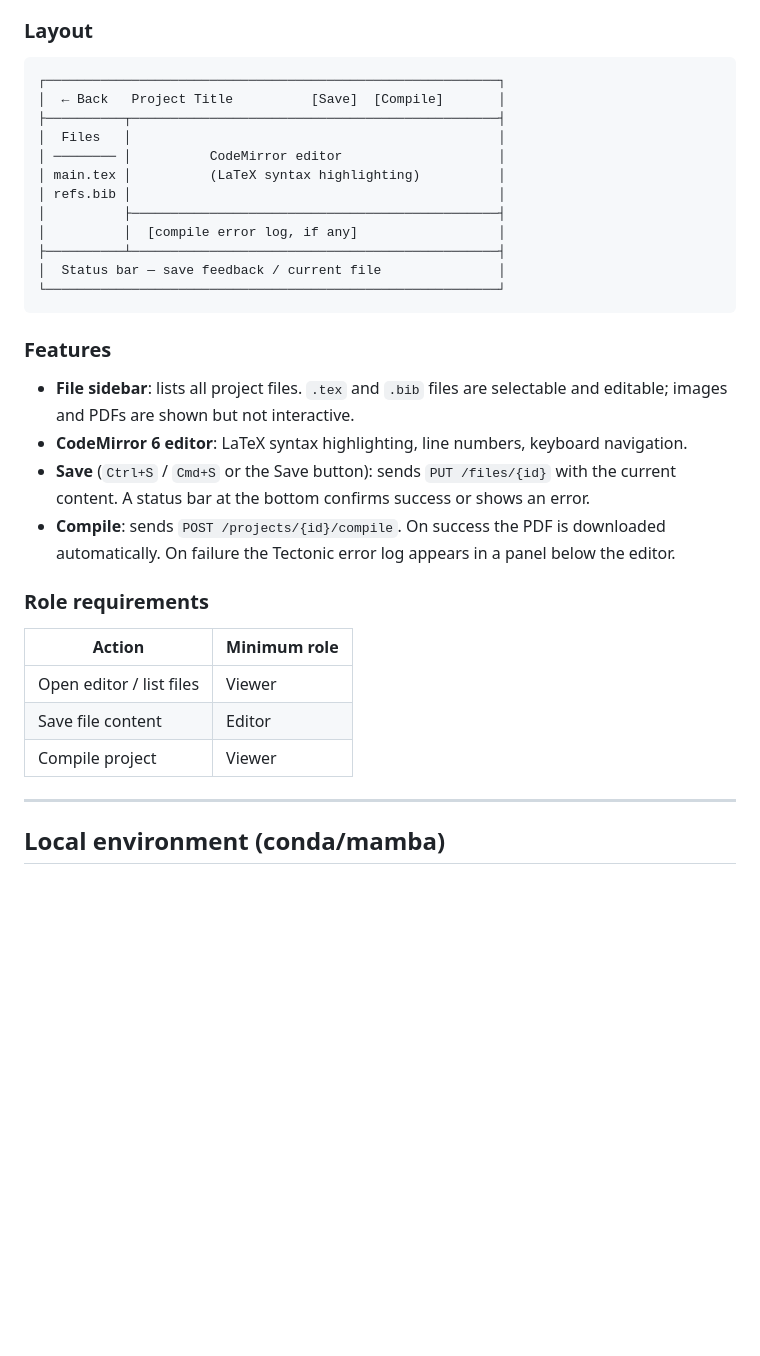
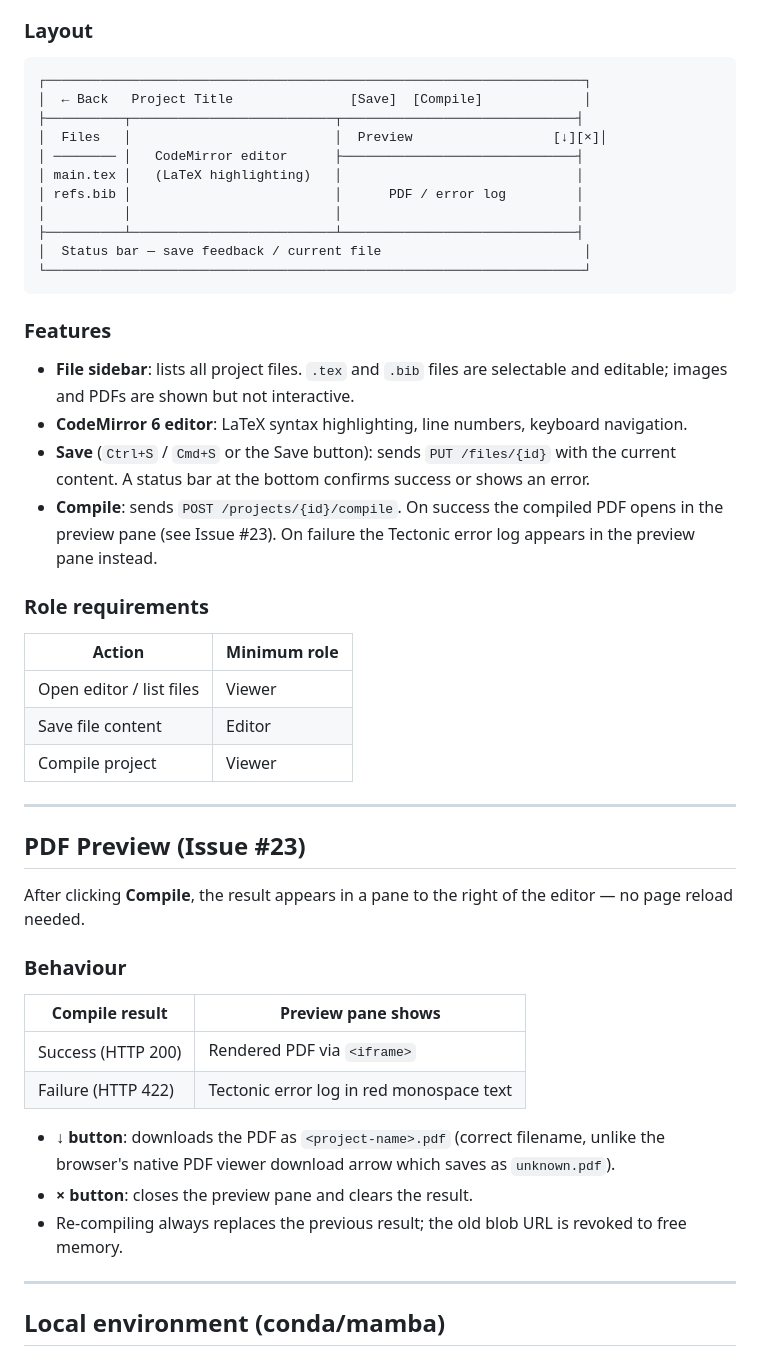
Before and after one commit to Type-Here/OpenTeX, a Markdown page: README.md, the part around the change. GitHub-like rendering; blank space fills up the shorter version.

Commit message:
Add PDF preview pane docs and update layout

````diff
--- a/README.md
+++ b/README.md
@@ -367,18 +367,17 @@ Multi-pane LaTeX editor built into the frontend. No extra services needed — it
 ### Layout
 
 ```
-┌──────────────────────────────────────────────────────────┐
-│  ← Back   Project Title          [Save]  [Compile]       │
-├──────────┬───────────────────────────────────────────────┤
-│  Files   │                                               │
-│ ──────── │          CodeMirror editor                    │
-│ main.tex │          (LaTeX syntax highlighting)          │
-│ refs.bib │                                               │
-│          ├───────────────────────────────────────────────┤
-│          │  [compile error log, if any]                  │
-├──────────┴───────────────────────────────────────────────┤
-│  Status bar — save feedback / current file               │
-└──────────────────────────────────────────────────────────┘
+┌─────────────────────────────────────────────────────────────────────┐
+│  ← Back   Project Title               [Save]  [Compile]             │
+├──────────┬──────────────────────────┬──────────────────────────────┤
+│  Files   │                          │  Preview                  [↓][×]│
+│ ──────── │   CodeMirror editor      ├──────────────────────────────┤
+│ main.tex │   (LaTeX highlighting)   │                              │
+│ refs.bib │                          │      PDF / error log         │
+│          │                          │                              │
+├──────────┴──────────────────────────┴──────────────────────────────┤
+│  Status bar — save feedback / current file                          │
+└─────────────────────────────────────────────────────────────────────┘
 ```
 
 ### Features
@@ -386,7 +385,7 @@ Multi-pane LaTeX editor built into the frontend. No extra services needed — it
 - **File sidebar**: lists all project files. `.tex` and `.bib` files are selectable and editable; images and PDFs are shown but not interactive.
 - **CodeMirror 6 editor**: LaTeX syntax highlighting, line numbers, keyboard navigation.
 - **Save** (`Ctrl+S` / `Cmd+S` or the Save button): sends `PUT /files/{id}` with the current content. A status bar at the bottom confirms success or shows an error.
-- **Compile**: sends `POST /projects/{id}/compile`. On success the PDF is downloaded automatically. On failure the Tectonic error log appears in a panel below the editor.
+- **Compile**: sends `POST /projects/{id}/compile`. On success the compiled PDF opens in the preview pane (see Issue #23). On failure the Tectonic error log appears in the preview pane instead.
 
 ### Role requirements
 
@@ -395,6 +394,23 @@ Multi-pane LaTeX editor built into the frontend. No extra services needed — it
 | Open editor / list files | Viewer |
 | Save file content | Editor |
 | Compile project | Viewer |
+
+---
+
+## PDF Preview (Issue #23)
+
+After clicking **Compile**, the result appears in a pane to the right of the editor — no page reload needed.
+
+### Behaviour
+
+| Compile result | Preview pane shows |
+|---|---|
+| Success (HTTP 200) | Rendered PDF via `<iframe>` |
+| Failure (HTTP 422) | Tectonic error log in red monospace text |
+
+- **↓ button**: downloads the PDF as `<project-name>.pdf` (correct filename, unlike the browser's native PDF viewer download arrow which saves as `unknown.pdf`).
+- **× button**: closes the preview pane and clears the result.
+- Re-compiling always replaces the previous result; the old blob URL is revoked to free memory.
 
 ---
 
````
